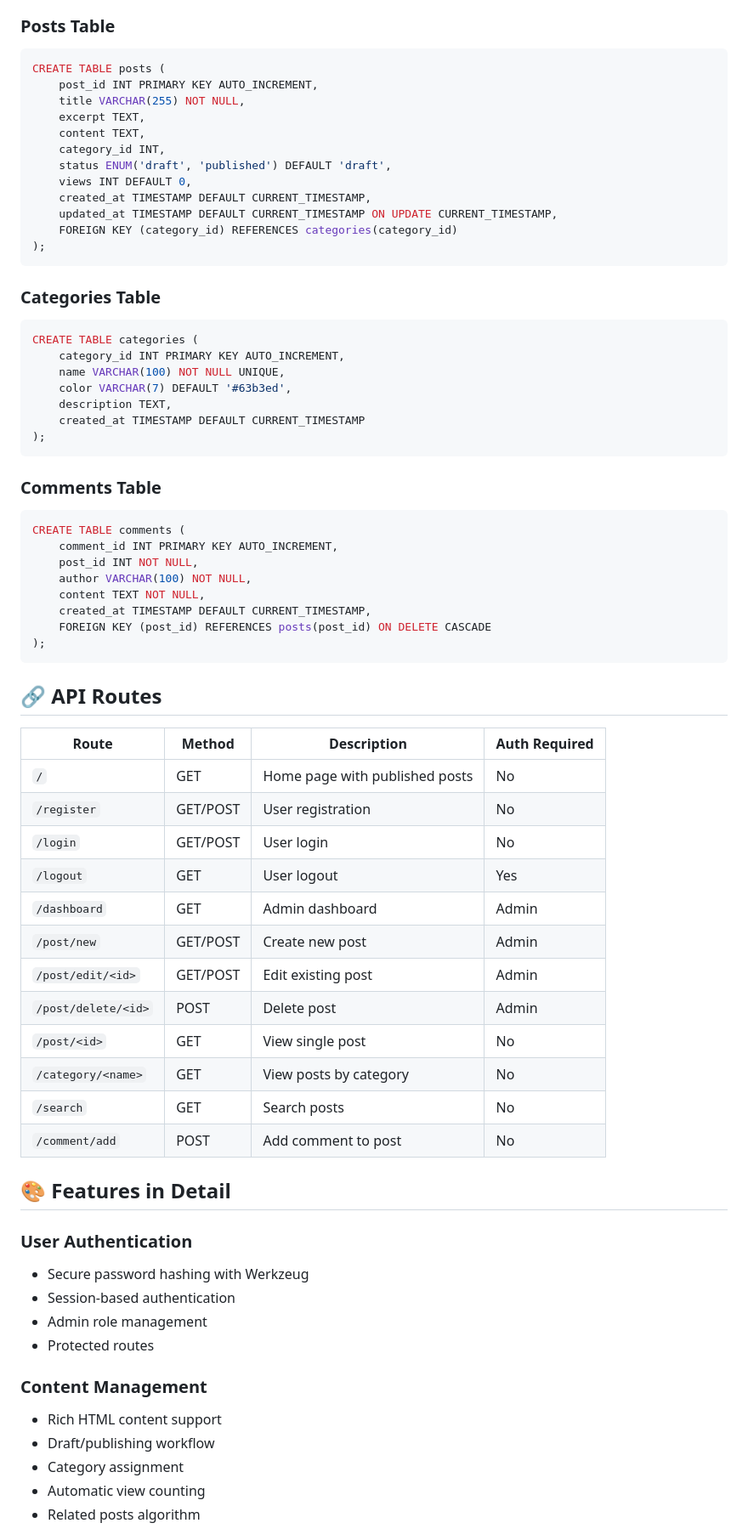
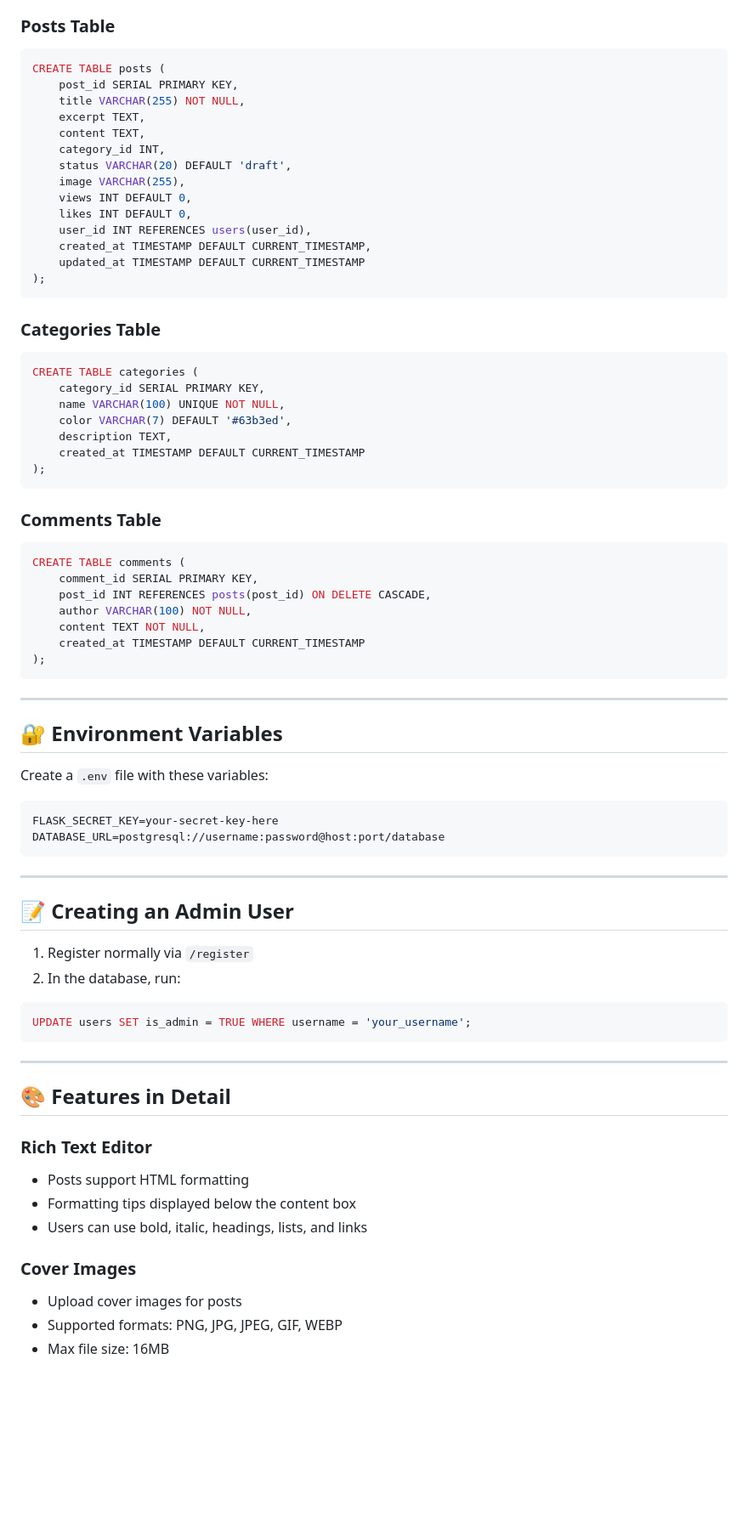
Before and after one commit to tasimbiswakandemiiri919-arch/techblog, a Markdown page: README.md, the part around one of its changes. Shown at 85% size. GitHub-like rendering; blank space fills up the shorter version.

````diff
--- a/README.md
+++ b/README.md
@@ -159,24 +178,26 @@ CREATE TABLE users (
 ### Posts Table
 ```sql
 CREATE TABLE posts (
-    post_id INT PRIMARY KEY AUTO_INCREMENT,
+    post_id SERIAL PRIMARY KEY,
     title VARCHAR(255) NOT NULL,
     excerpt TEXT,
     content TEXT,
     category_id INT,
-    status ENUM('draft', 'published') DEFAULT 'draft',
+    status VARCHAR(20) DEFAULT 'draft',
+    image VARCHAR(255),
     views INT DEFAULT 0,
+    likes INT DEFAULT 0,
+    user_id INT REFERENCES users(user_id),
     created_at TIMESTAMP DEFAULT CURRENT_TIMESTAMP,
-    updated_at TIMESTAMP DEFAULT CURRENT_TIMESTAMP ON UPDATE CURRENT_TIMESTAMP,
-    FOREIGN KEY (category_id) REFERENCES categories(category_id)
+    updated_at TIMESTAMP DEFAULT CURRENT_TIMESTAMP
 );
 ```
 
 ### Categories Table
 ```sql
 CREATE TABLE categories (
-    category_id INT PRIMARY KEY AUTO_INCREMENT,
-    name VARCHAR(100) NOT NULL UNIQUE,
+    category_id SERIAL PRIMARY KEY,
+    name VARCHAR(100) UNIQUE NOT NULL,
     color VARCHAR(7) DEFAULT '#63b3ed',
     description TEXT,
     created_at TIMESTAMP DEFAULT CURRENT_TIMESTAMP
@@ -186,44 +207,46 @@ CREATE TABLE categories (
 ### Comments Table
 ```sql
 CREATE TABLE comments (
-    comment_id INT PRIMARY KEY AUTO_INCREMENT,
-    post_id INT NOT NULL,
+    comment_id SERIAL PRIMARY KEY,
+    post_id INT REFERENCES posts(post_id) ON DELETE CASCADE,
     author VARCHAR(100) NOT NULL,
     content TEXT NOT NULL,
-    created_at TIMESTAMP DEFAULT CURRENT_TIMESTAMP,
-    FOREIGN KEY (post_id) REFERENCES posts(post_id) ON DELETE CASCADE
+    created_at TIMESTAMP DEFAULT CURRENT_TIMESTAMP
 );
 ```
 
-## 🔗 API Routes
+---
 
-| Route | Method | Description | Auth Required |
-|-------|--------|-------------|---------------|
-| `/` | GET | Home page with published posts | No |
-| `/register` | GET/POST | User registration | No |
-| `/login` | GET/POST | User login | No |
-| `/logout` | GET | User logout | Yes |
-| `/dashboard` | GET | Admin dashboard | Admin |
-| `/post/new` | GET/POST | Create new post | Admin |
-| `/post/edit/<id>` | GET/POST | Edit existing post | Admin |
-| `/post/delete/<id>` | POST | Delete post | Admin |
-| `/post/<id>` | GET | View single post | No |
-| `/category/<name>` | GET | View posts by category | No |
-| `/search` | GET | Search posts | No |
-| `/comment/add` | POST | Add comment to post | No |
+## 🔐 Environment Variables
+
+Create a `.env` file with these variables:
+
+```env
+FLASK_SECRET_KEY=your-secret-key-here
+DATABASE_URL=postgresql://username:password@host:port/database
+```
+
+---
+
+## 📝 Creating an Admin User
+
+1. Register normally via `/register`
+2. In the database, run:
+```sql
+UPDATE users SET is_admin = TRUE WHERE username = 'your_username';
+```
+
+---
 
 ## 🎨 Features in Detail
 
-### User Authentication
-- Secure password hashing with Werkzeug
-- Session-based authentication
-- Admin role management
-- Protected routes
+### Rich Text Editor
+- Posts support HTML formatting
+- Formatting tips displayed below the content box
+- Users can use bold, italic, headings, lists, and links
 
-### Content Management
-- Rich HTML content support
-- Draft/publishing workflow
-- Category assignment
-- Automatic view counting
-- Related posts algorithm
+### Cover Images
+- Upload cover images for posts
+- Supported formats: PNG, JPG, JPEG, GIF, WEBP
+- Max file size: 16MB
 
````
Also changed, not shown: other parts of README.md (+177 -231 lines).
